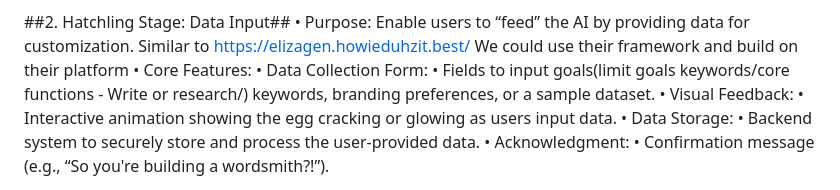
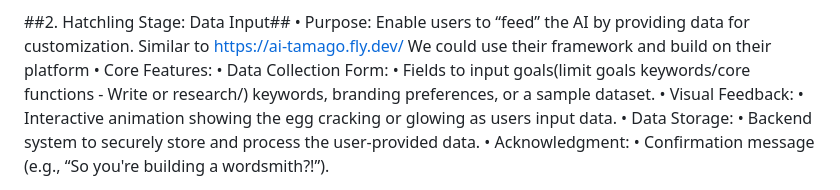
Before and after one commit to ModRanger/Cogentic, a Markdown page: README.md, the part around the change printed below. GitHub-like rendering.

```diff
--- a/README.md
+++ b/README.md
@@ -57,7 +61,7 @@ Used for countdown, what were doing, etc
 
 ##2. Hatchling Stage: Data Input##
 	•	Purpose: Enable users to “feed” the AI by providing data for customization.
-    Similar to https://elizagen.howieduhzit.best/
+    Similar to https://ai-tamago.fly.dev/
     We could use their framework and build on their platform
 	•	Core Features:
 	•	Data Collection Form:
```
Also changed, not shown: other parts of README.md (+5 -1 lines).
